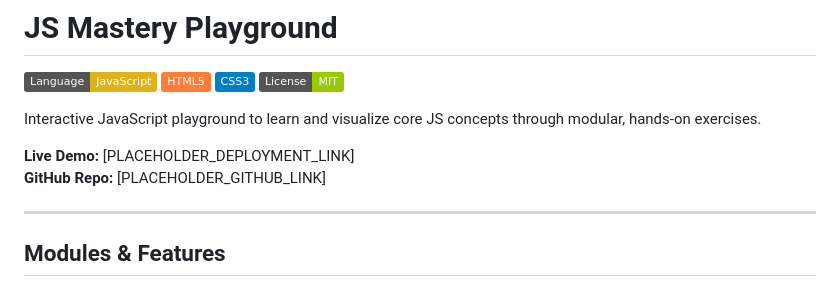
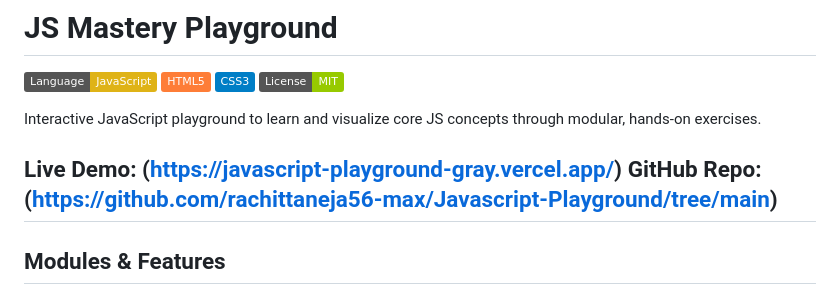
Before and after one commit to rachittaneja56-max/Javascript-Playground, a Markdown page: README.md, the part around the change. GitHub-like rendering; badges without logos.

Commit message:
Update README with live demo and GitHub links

```diff
--- a/README.md
+++ b/README.md
@@ -7,9 +7,8 @@
 
 Interactive JavaScript playground to learn and visualize core JS concepts through modular, hands-on exercises.
 
-**Live Demo:** [PLACEHOLDER_DEPLOYMENT_LINK]
-**GitHub Repo:** [PLACEHOLDER_GITHUB_LINK]
-
+**Live Demo:** (https://javascript-playground-gray.vercel.app/)
+**GitHub Repo:** (https://github.com/rachittaneja56-max/Javascript-Playground/tree/main)
 ---
 
 ## **Modules & Features**
```
